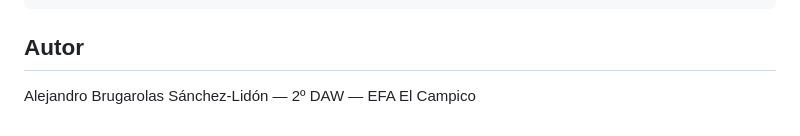
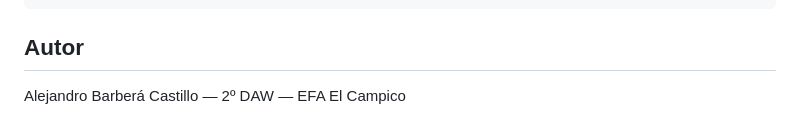
Before and after one commit to AlexElMejor54/practica1, a Markdown page: README.md, the part around the change. Drawn GitHub-style.

```diff
--- a/README.md
+++ b/README.md
@@ -120,4 +120,4 @@ routes/web.php                    # Definición de rutas
 
 ## Autor
 
-Alejandro Brugarolas Sánchez-Lidón — 2º DAW — EFA El Campico
+Alejandro Barberá Castillo — 2º DAW — EFA El Campico
```
